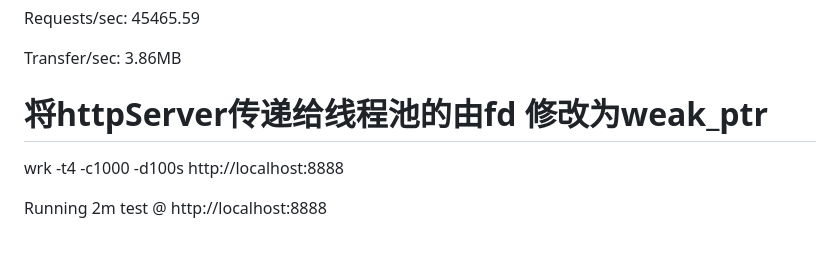
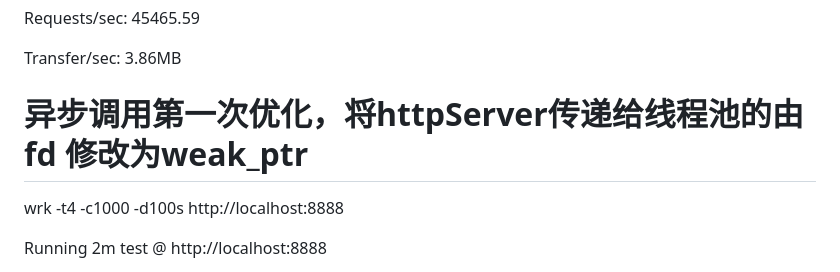
Before and after one commit to ChinaZZH/cpp-concurrency-netlib-practice, a Markdown page: 网络库开发-day040-通过wrk工具进行压力测试/README.md, the part around the change. Rendered like a GitHub page; blank space fills up the shorter version.

```diff
--- a/网络库开发-day040-通过wrk工具进行压力测试/README.md
+++ b/网络库开发-day040-通过wrk工具进行压力测试/README.md
@@ -176,7 +176,7 @@ Requests/sec:  45465.59
 
 Transfer/sec:      3.86MB
 
-# 将httpServer传递给线程池的由fd 修改为weak_ptr<TcpConnection>
+# 异步调用第一次优化，将httpServer传递给线程池的由fd 修改为weak_ptr<TcpConnection>
 
  wrk -t4 -c1000 -d100s http://localhost:8888
 
```
